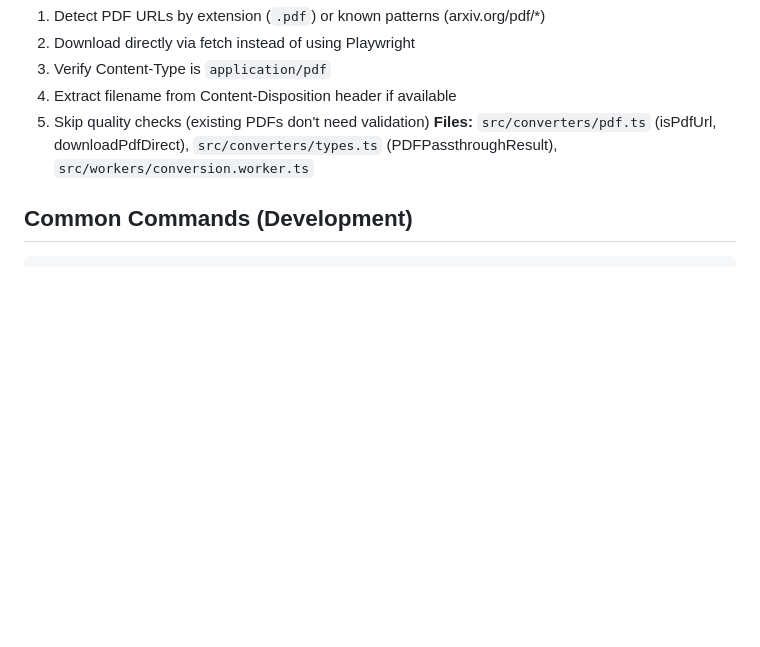
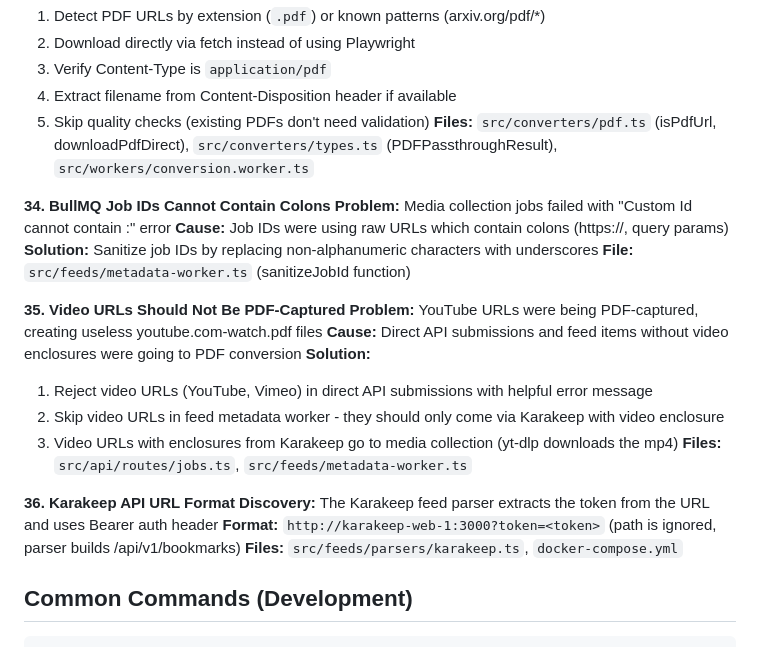
Before and after one commit to clydeiii/pdf-zipper-v2, a Markdown page: CLAUDE.md, the part around the change. Rendered like a GitHub page; blank space fills up the shorter version.

Commit message:
docs: add lessons learned for video URL handling and BullMQ job IDs
Co-Authored-By: Claude Opus 4.5 <noreply@anthropic.com>

````diff
--- a/CLAUDE.md
+++ b/CLAUDE.md
@@ -330,6 +330,26 @@ Also added CSS to hide Substack modals/popups as backup.
 5. Skip quality checks (existing PDFs don't need validation)
 **Files:** `src/converters/pdf.ts` (isPdfUrl, downloadPdfDirect), `src/converters/types.ts` (PDFPassthroughResult), `src/workers/conversion.worker.ts`
 
+**34. BullMQ Job IDs Cannot Contain Colons**
+**Problem:** Media collection jobs failed with "Custom Id cannot contain :" error
+**Cause:** Job IDs were using raw URLs which contain colons (https://, query params)
+**Solution:** Sanitize job IDs by replacing non-alphanumeric characters with underscores
+**File:** `src/feeds/metadata-worker.ts` (sanitizeJobId function)
+
+**35. Video URLs Should Not Be PDF-Captured**
+**Problem:** YouTube URLs were being PDF-captured, creating useless youtube.com-watch.pdf files
+**Cause:** Direct API submissions and feed items without video enclosures were going to PDF conversion
+**Solution:**
+1. Reject video URLs (YouTube, Vimeo) in direct API submissions with helpful error message
+2. Skip video URLs in feed metadata worker - they should only come via Karakeep with video enclosure
+3. Video URLs with enclosures from Karakeep go to media collection (yt-dlp downloads the mp4)
+**Files:** `src/api/routes/jobs.ts`, `src/feeds/metadata-worker.ts`
+
+**36. Karakeep API URL Format**
+**Discovery:** The Karakeep feed parser extracts the token from the URL and uses Bearer auth header
+**Format:** `http://karakeep-web-1:3000?token=<token>` (path is ignored, parser builds /api/v1/bookmarks)
+**Files:** `src/feeds/parsers/karakeep.ts`, `docker-compose.yml`
+
 ## Common Commands (Development)
 
 ```bash
````
